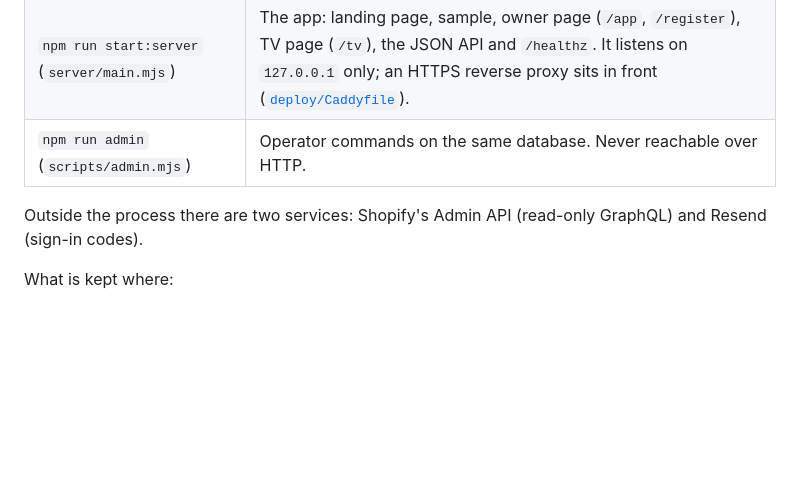
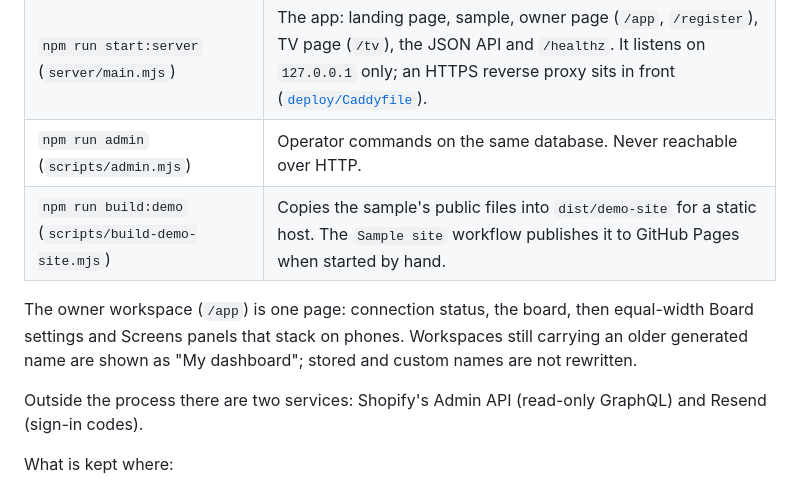
Before and after one commit to Lufisz/selloview, a Markdown page: docs/architecture.md, the part around the change. GitHub-like rendering; blank space fills up the shorter version.

```diff
--- a/docs/architecture.md
+++ b/docs/architecture.md
@@ -9,6 +9,9 @@ One Node process and one SQLite file. No other service is needed.
 | `npm start` (`server/demo.mjs`) | The sample board: fictional data, no API, no database, no accounts. |
 | `npm run start:server` (`server/main.mjs`) | The app: landing page, sample, owner page (`/app`, `/register`), TV page (`/tv`), the JSON API and `/healthz`. It listens on `127.0.0.1` only; an HTTPS reverse proxy sits in front ([`deploy/Caddyfile`](../deploy/Caddyfile)). |
 | `npm run admin` (`scripts/admin.mjs`) | Operator commands on the same database. Never reachable over HTTP. |
+| `npm run build:demo` (`scripts/build-demo-site.mjs`) | Copies the sample's public files into `dist/demo-site` for a static host. The `Sample site` workflow publishes it to GitHub Pages when started by hand. |
+
+The owner workspace (`/app`) is one page: connection status, the board, then equal-width Board settings and Screens panels that stack on phones. Workspaces still carrying an older generated name are shown as "My dashboard"; stored and custom names are not rewritten.
 
 Outside the process there are two services: Shopify's Admin API (read-only GraphQL) and Resend (sign-in codes).
 
```
Also changed, not shown: README.md (+28 -37 lines), docs/screenshots/dashboard.png, docs/screenshots/demo-settings.png (deleted), docs/screenshots/tour.gif (added), docs/screenshots/tv.png (added), 7 other files.
